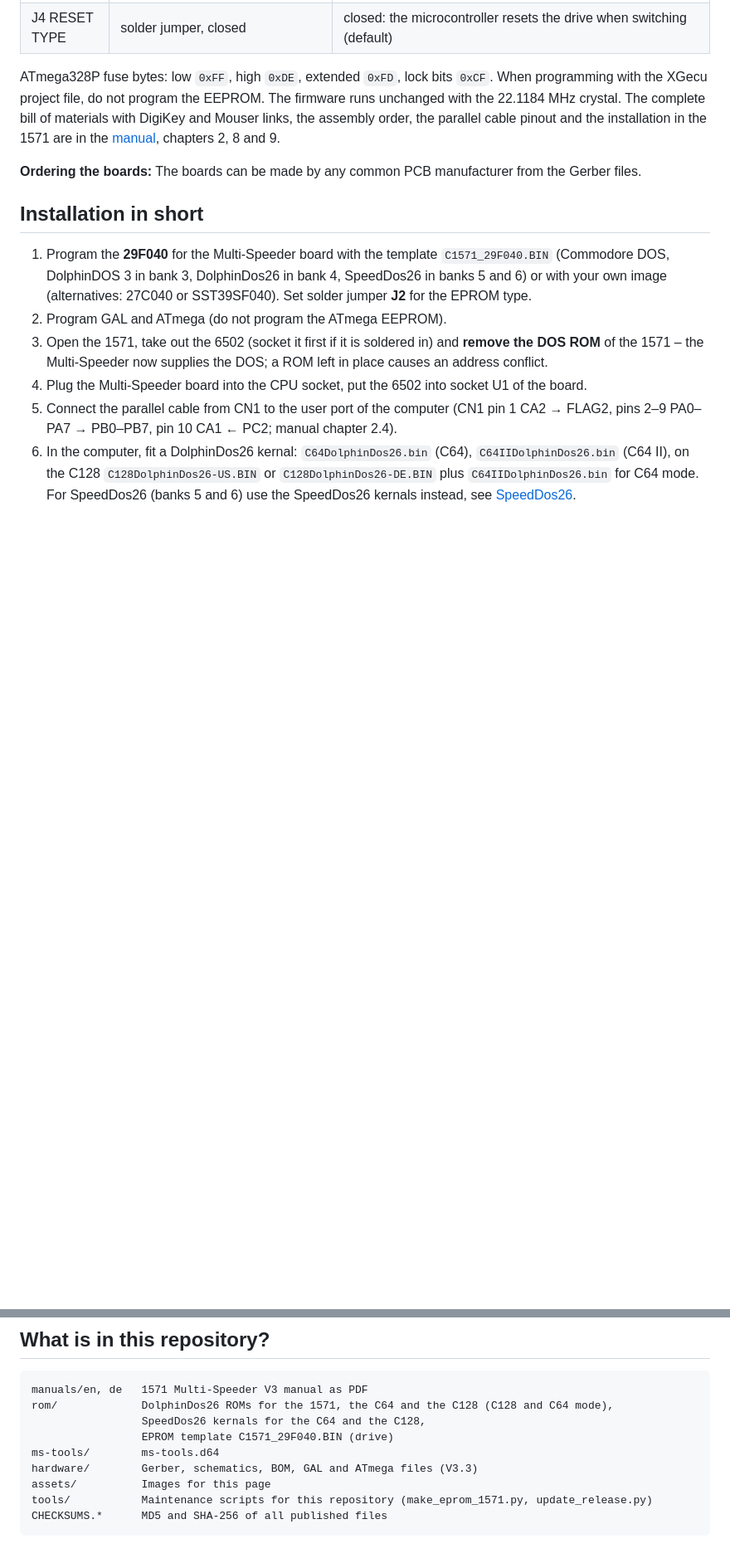
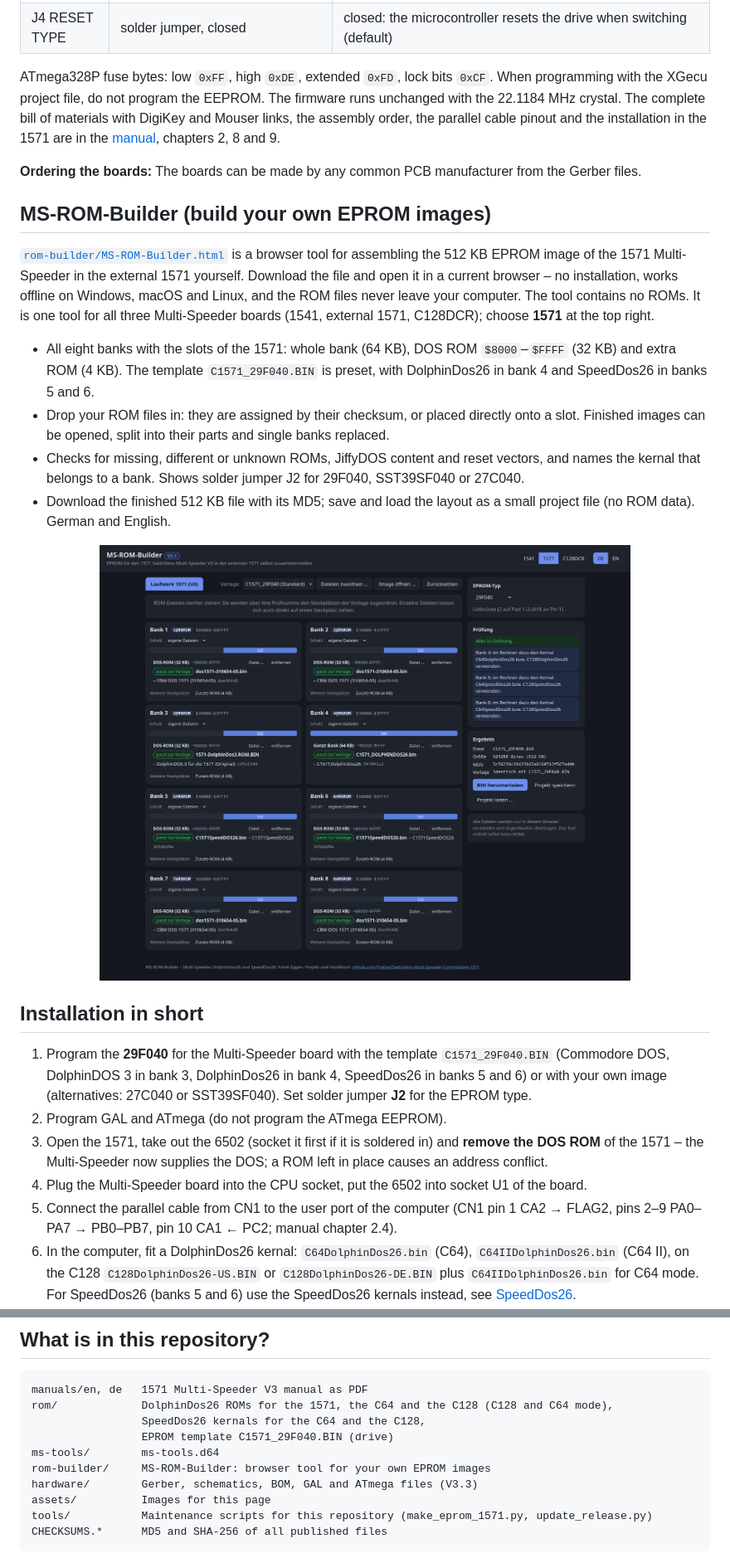
Before and after one commit to FraEgg/Switchless-Multi-Speeder-Commodore-1571, a Markdown page: README.md, 2 parts joined by grey strips. Shown at 83% size. Rendered like a GitHub page; pictures changed too: assets/ms-rom-builder.png (added); blank space fills up the shorter version.

```diff
--- a/README.md
+++ b/README.md
@@ -136,6 +140,17 @@ ATmega328P fuse bytes: low `0xFF`, high `0xDE`, extended `0xFD`, lock bits `0xCF
 
 **Ordering the boards:** The boards can be made by any common PCB manufacturer from the Gerber files.
 
+## MS-ROM-Builder (build your own EPROM images)
+
+[`rom-builder/MS-ROM-Builder.html`](rom-builder/MS-ROM-Builder.html) is a browser tool for assembling the 512 KB EPROM image of the 1571 Multi-Speeder in the external 1571 yourself. Download the file and open it in a current browser – no installation, works offline on Windows, macOS and Linux, and the ROM files never leave your computer. The tool contains no ROMs. It is one tool for all three Multi-Speeder boards (1541, external 1571, C128DCR); choose **1571** at the top right.
+
+- All eight banks with the slots of the 1571: whole bank (64 KB), DOS ROM `$8000`–`$FFFF` (32 KB) and extra ROM (4 KB). The template `C1571_29F040.BIN` is preset, with DolphinDos26 in bank 4 and SpeedDos26 in banks 5 and 6.
+- Drop your ROM files in: they are assigned by their checksum, or placed directly onto a slot. Finished images can be opened, split into their parts and single banks replaced.
+- Checks for missing, different or unknown ROMs, JiffyDOS content and reset vectors, and names the kernal that belongs to a bank. Shows solder jumper J2 for 29F040, SST39SF040 or 27C040.
+- Download the finished 512 KB file with its MD5; save and load the layout as a small project file (no ROM data). German and English.
+
+<p align="center"><img src="assets/ms-rom-builder.png" alt="MS-ROM-Builder" width="640"></p>
+
 ## Installation in short
 
 1. Program the **29F040** for the Multi-Speeder board with the template `C1571_29F040.BIN` (Commodore DOS, DolphinDOS 3 in bank 3, DolphinDos26 in bank 4, SpeedDos26 in banks 5 and 6) or with your own image (alternatives: 27C040 or SST39SF040). Set solder jumper **J2** for the EPROM type.
@@ -164,6 +179,7 @@ rom/             DolphinDos26 ROMs for the 1571, the C64 and the C128 (C128 and
                  SpeedDos26 kernals for the C64 and the C128,
                  EPROM template C1571_29F040.BIN (drive)
 ms-tools/        ms-tools.d64
+rom-builder/     MS-ROM-Builder: browser tool for your own EPROM images
 hardware/        Gerber, schematics, BOM, GAL and ATmega files (V3.3)
 assets/          Images for this page
 tools/           Maintenance scripts for this repository (make_eprom_1571.py, update_release.py)
```
Also changed, not shown: other parts of README.md (+21 -2 lines), 17 other files.
